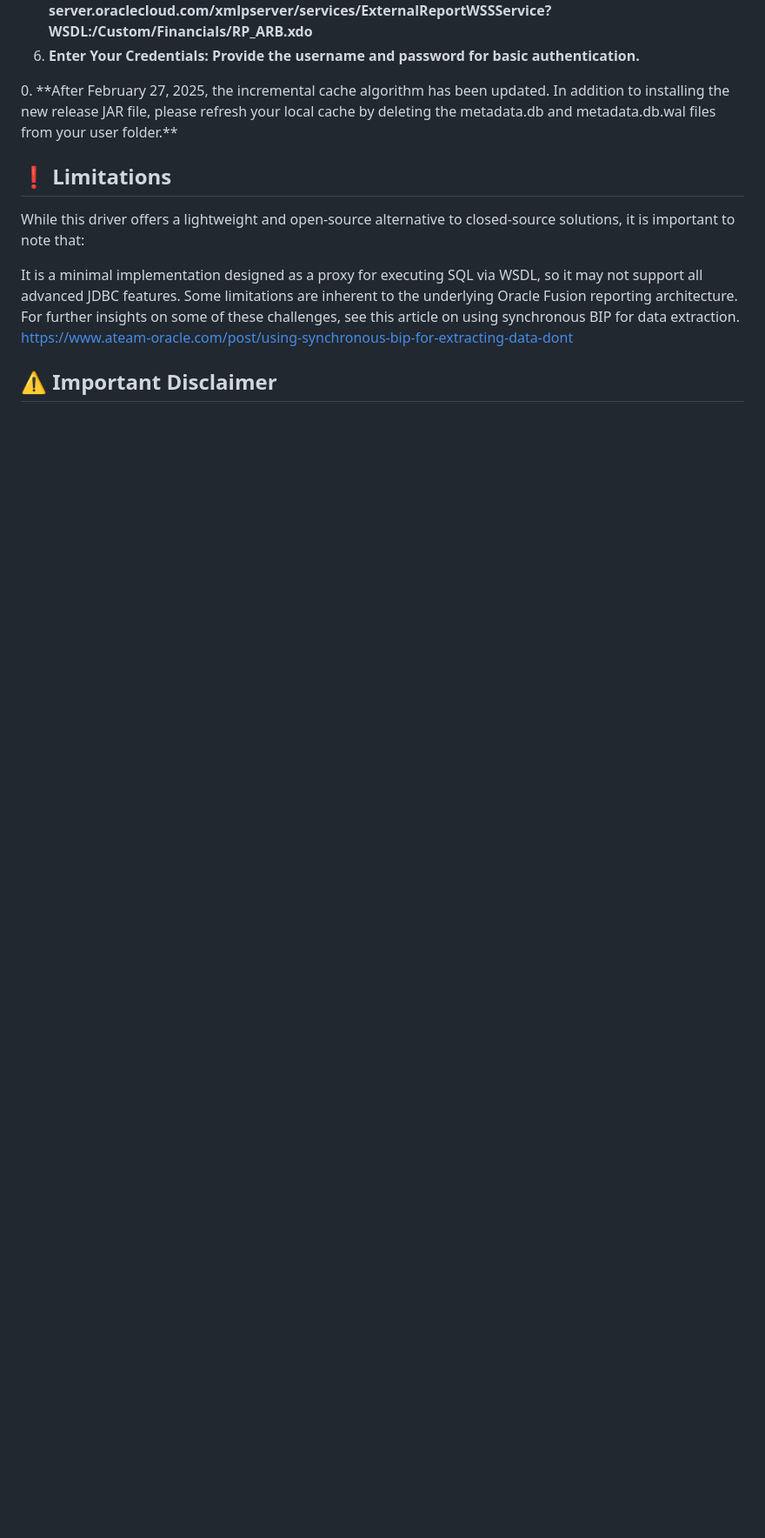
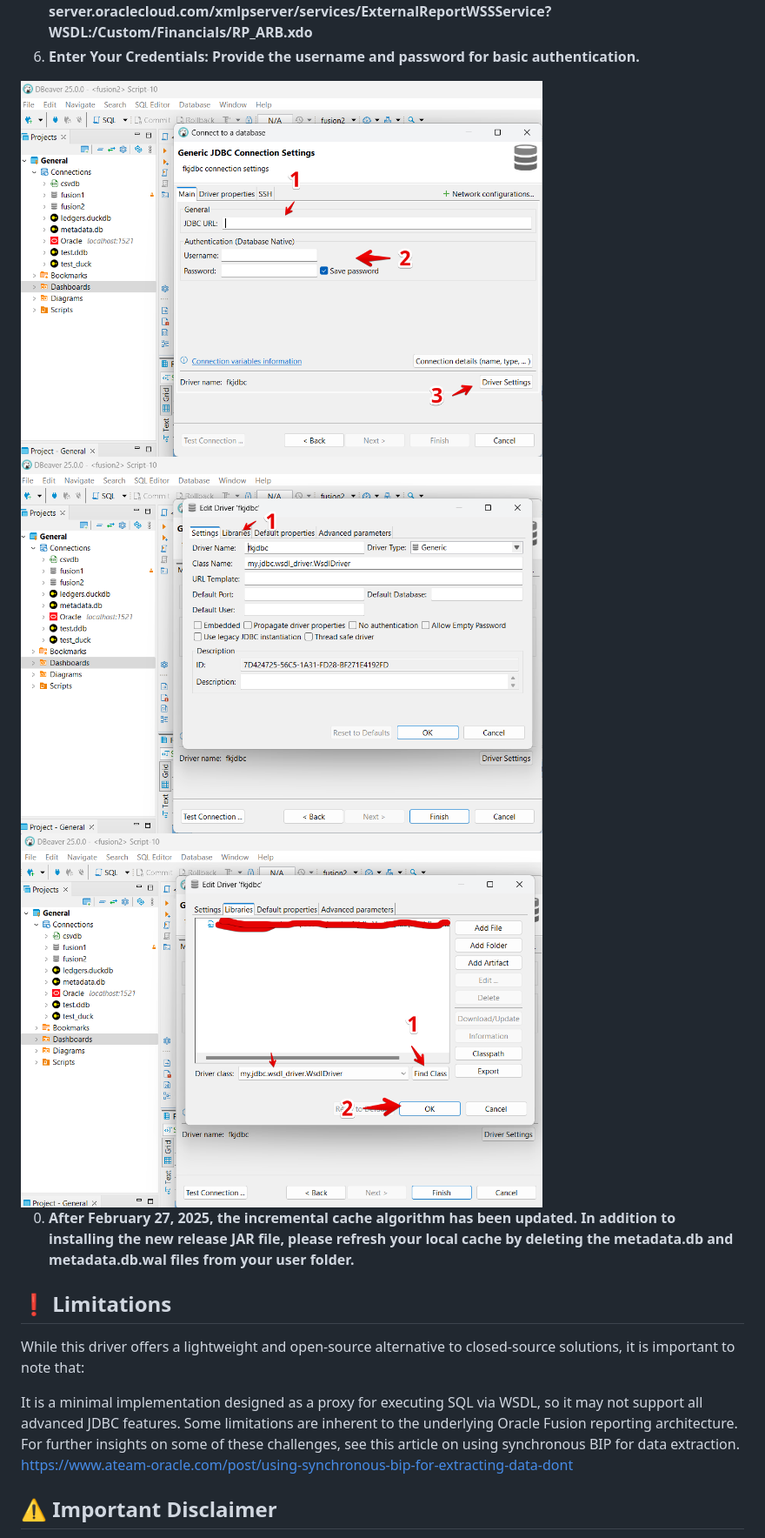
Before and after one commit to krokozyab/ofjdbc, a Markdown page: README.md, the part around the change printed below. Shown: that part at 87% size. Rendered like a GitHub page; pictures changed too: pics/setup_4.png (added), pics/setup_5.png (added), pics/setup_6.png (added); blank space fills up the shorter version.

```diff
--- a/README.md
+++ b/README.md
@@ -74,6 +82,14 @@ into _/Shared Foldrs/Custom/Financials_ folder (that can be different if you wil
 5. **Enter the Connection String (JDBC URL): jdbc:wsdl://you-server.oraclecloud.com/xmlpserver/services/ExternalReportWSSService?WSDL:/Custom/Financials/RP_ARB.xdo**
 6. **Enter Your Credentials: Provide the username and password for basic authentication.**
 <font color="orange">
+
+<img src="pics/setup_4.png" alt="dbeaver" width="600"/>
+
+<img src="pics/setup_5.png" alt="dbeaver" width="600"/>
+
+<img src="pics/setup_6.png" alt="dbeaver" width="600"/>
+
+
 0. **After February 27, 2025, the incremental cache algorithm has been updated. In addition to installing the new release JAR file, please refresh your local cache by deleting the metadata.db and metadata.db.wal files from your user folder.**
 </font>
 
```
Also changed, not shown: other parts of README.md (+8 -0 lines), pics/setup_1.png (added), pics/setup_2.png (added), pics/setup_3.png (added).
